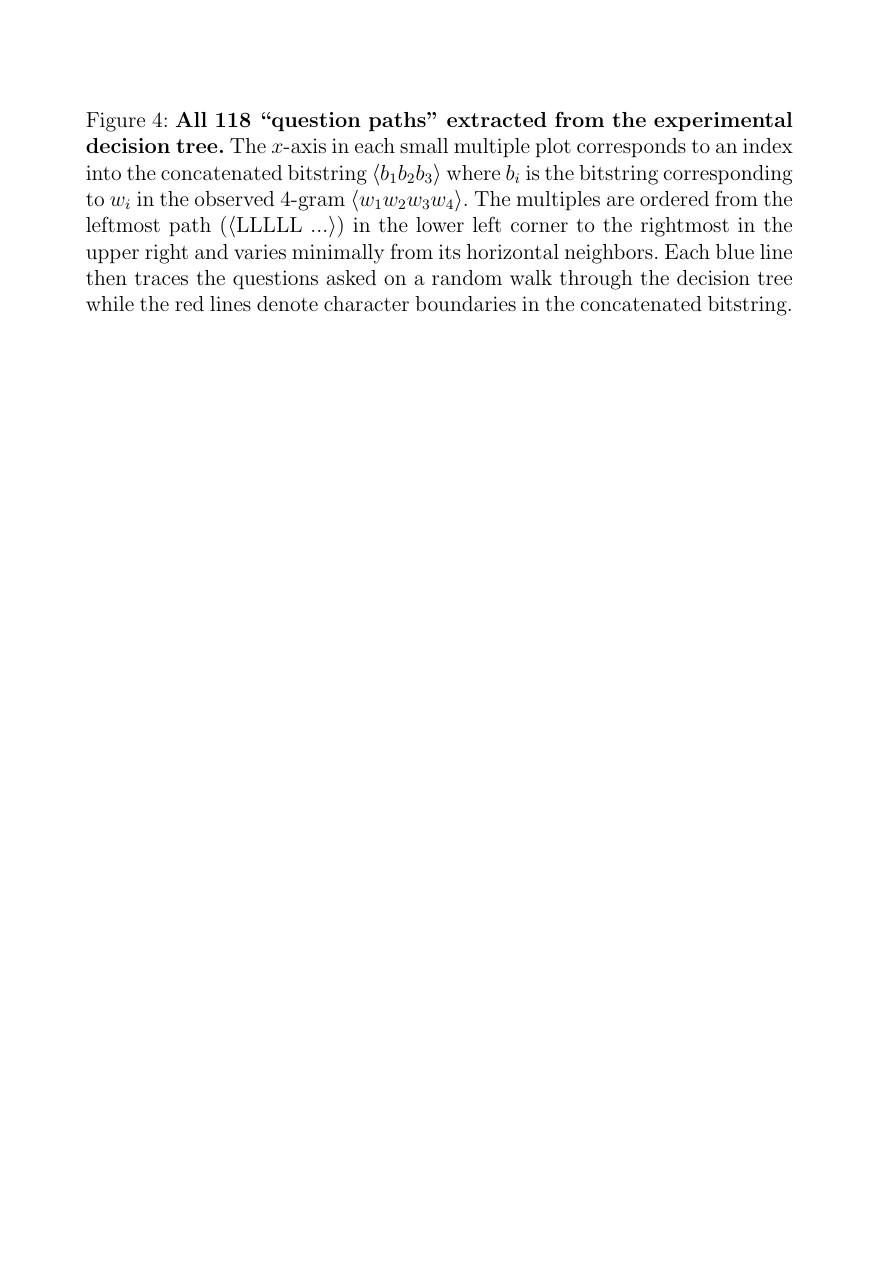
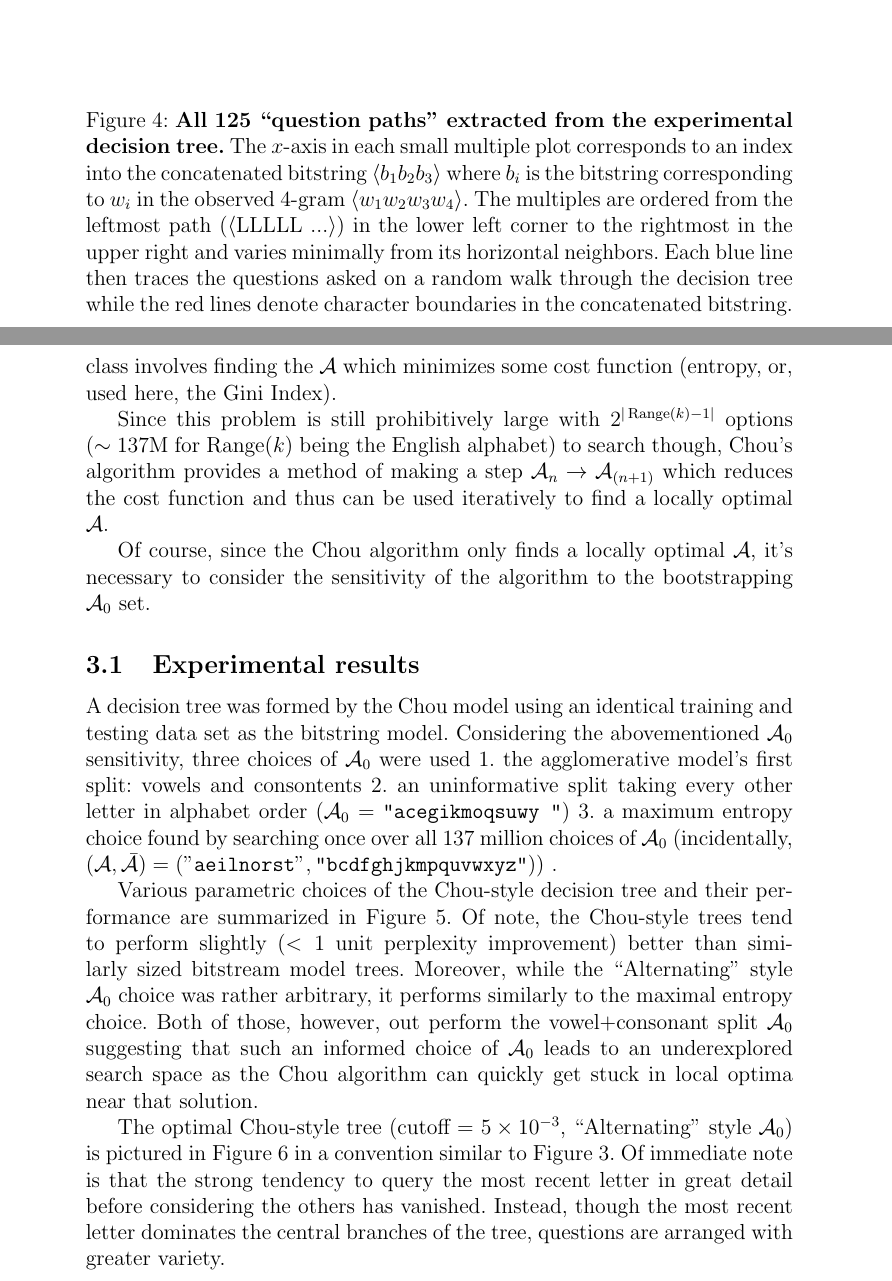
Before and after one commit to tel/Decision-Tree-Language-Models, a LaTeX document (report/report.tex): part of page 8 of 8 before the commit and two parts of pages 8 and 9 of 11 after it, the two joined at a grey line, cut so that both start at the same text, the shorter picture padded with empty space. Compiled offline with pdfLaTeX.

```diff
--- a/report/report.tex
+++ b/report/report.tex
@@ -4,6 +4,10 @@
 \usepackage{listings}
 \usepackage{graphicx}
 \usepackage{nopageno}
+\usepackage{paralist}
+\usepackage{sparklines}
+\usepackage{tabularx}
+\usepackage{booktabs}
 \usepackage{color}
 
 \definecolor{listingbg}{rgb}{0.99, 0.96, 1}
@@ -33,6 +37,7 @@
 
 \DeclareMathOperator*{\argmax}{arg\,max}
 \DeclareMathOperator*{\Merge}{Merge}
+\DeclareMathOperator*{\Range}{Range}
 
 \renewcommand{\Pr}[1]{\ensuremath{\mathrm{Pr}\{ #1 \}}}
 
@@ -315,7 +320,7 @@
   \centering
   \vspace{-1in}
   \makebox[\textwidth]{\includegraphics[width=7in]{bs_path_270}}
-  \caption{\textbf{All 118 ``question paths'' extracted from the
+  \caption{\textbf{All 125 ``question paths'' extracted from the
       experimental decision tree.} The $x$-axis in each small multiple
     plot corresponds to an index into the concatenated bitstring
     $\langle b_1 b_2 b_3 \rangle$ where $b_i$ is the bitstring
@@ -344,0 +363,40 @@
+class involves finding the $\mathcal{A}$ which minimizes some cost
+function (entropy, or, used here, the Gini Index).
+
+Since this problem is still prohibitively large with
+$2^{|\Range(k)-1|}$ options ($\sim 137$M for $\Range(k)$ being the
+English alphabet) to search though, Chou's algorithm provides a method
+of making a step $\mathcal{A}_{n} \to \mathcal{A}_{(n+1)}$ which
+reduces the cost function and thus can be used iteratively to find a
+locally optimal $\mathcal{A}$.
+
+Of course, since the Chou algorithm only finds a locally optimal
+$\mathcal{A}$, it's necessary to consider the sensitivity of the
+algorithm to the bootstrapping $\mathcal{A}_0$ set.
+
+\subsection{Experimental results}
+
+A decision tree was formed by the Chou model using an identical
+training and testing data set as the bitstring model. Considering the
+abovementioned $\mathcal{A}_0$ sensitivity, three choices of
+$\mathcal{A}_0$ were used \begin{inparaenum}
+\item the agglomerative model's first split: vowels and consontents
+\item an uninformative split taking every other letter in alphabet
+  order ($\mathcal{A}_0$ = \texttt{"acegikmoqsuwy "})
+\item a maximum entropy choice found by searching once over all 137
+  million choices of $\mathcal{A}_0$ (incidentally, $(\mathcal{A},
+  \bar{\mathcal{A}}) = (\mathtt{"aeilnorst
+    "},\texttt{"bcdfghjkmpquvwxyz"})$)
+\end{inparaenum}.
+
+Various parametric choices of the Chou-style decision tree and their
+performance are summarized in Figure \ref{fig:stop-cutoff}. Of note,
+the Chou-style trees tend to perform slightly ($< 1$ unit perplexity
+improvement) better than similarly sized bitstream model
+trees. Moreover, while the ``Alternating'' style $\mathcal{A}_0$
+choice was rather arbitrary, it performs similarly to the maximal
+entropy choice. Both of those, however, out perform the
+vowel+consonant split $\mathcal{A}_0$ suggesting that such an informed
+choice of $\mathcal{A}_0$ leads to an underexplored search space as
+the Chou algorithm can quickly get stuck in local optima near that
+solution.
@@ -344,0 +431,11 @@
+  \label{fig:stop-cutoff}
+\end{figure}
+
+The optimal Chou-style tree (cutoff = $5\times10^{-3}$,
+``Alternating'' style $\mathcal{A}_0$) is pictured in Figure
+\ref{fig:chou-tree} in a convention similar to Figure
+\ref{fig:bs_wedges}. Of immediate note is that the strong tendency to
+query the most recent letter in great detail before considering the
+others has vanished. Instead, though the most recent letter dominates
+the central branches of the tree, questions are arranged with greater
+variety.
```
Also changed, not shown: report/chou-tree.png (added), report/report.tex (59 more changed lines), 4 other files.
